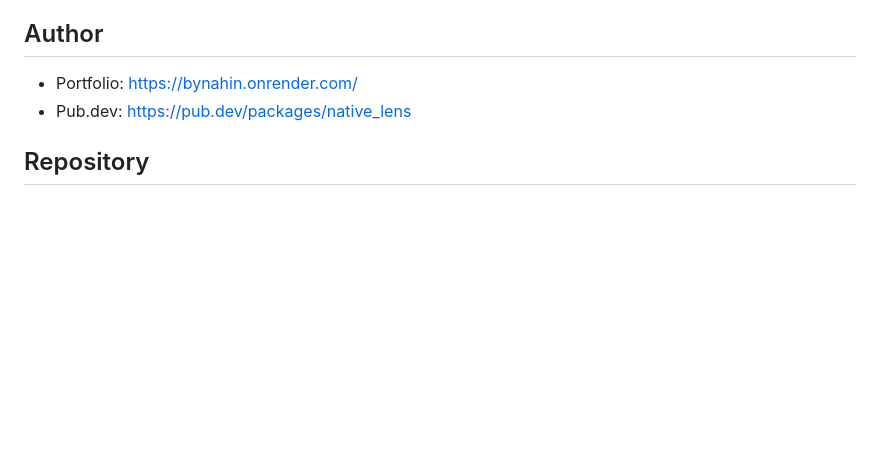
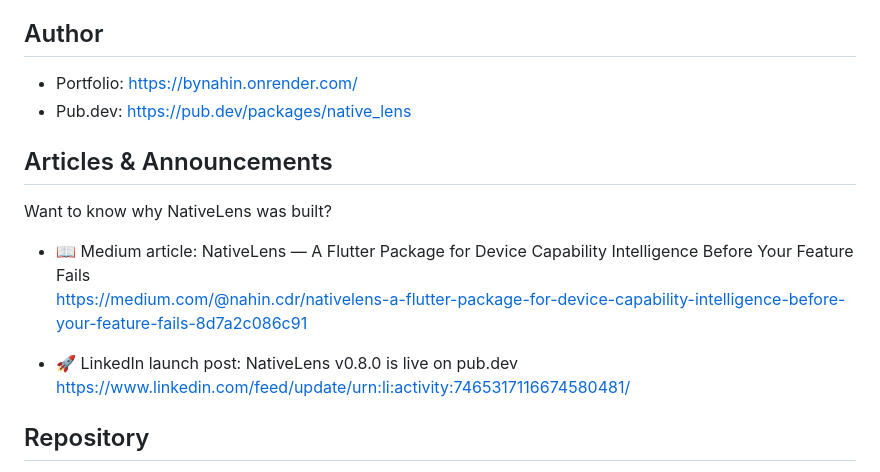
Before and after one commit to Nahin-CDR/native_lens, a Markdown page: README.md, the part around the change. Rendered like a GitHub page; blank space fills up the shorter version.

Commit message:
docs: add articles and announcements links

```diff
--- a/README.md
+++ b/README.md
@@ -435,6 +435,16 @@ It reads Camera2 metadata only and does not open the camera or capture media.
 - Portfolio: https://bynahin.onrender.com/
 - Pub.dev: https://pub.dev/packages/native_lens
 
+## Articles & Announcements
+
+Want to know why NativeLens was built?
+
+- 📖 Medium article: NativeLens — A Flutter Package for Device Capability Intelligence Before Your Feature Fails
+  https://medium.com/@nahin.cdr/nativelens-a-flutter-package-for-device-capability-intelligence-before-your-feature-fails-8d7a2c086c91
+
+- 🚀 LinkedIn launch post: NativeLens v0.8.0 is live on pub.dev
+  https://www.linkedin.com/feed/update/urn:li:activity:7465317116674580481/
+
 ## Repository
 
 - Homepage: https://github.com/Nahin-CDR/native_lens
```
